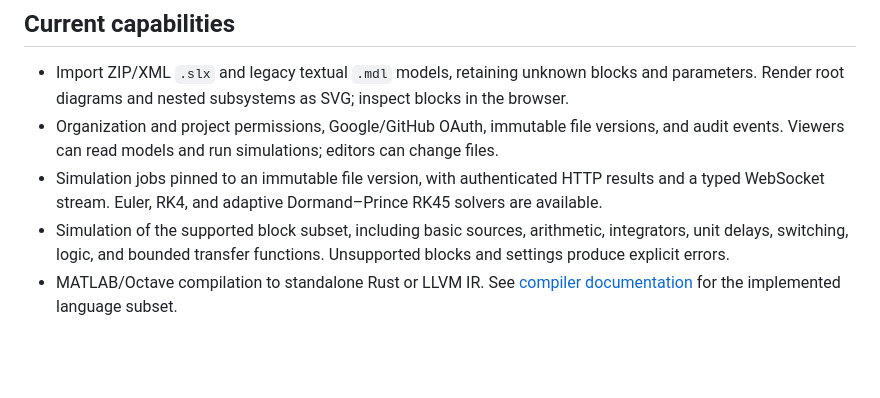
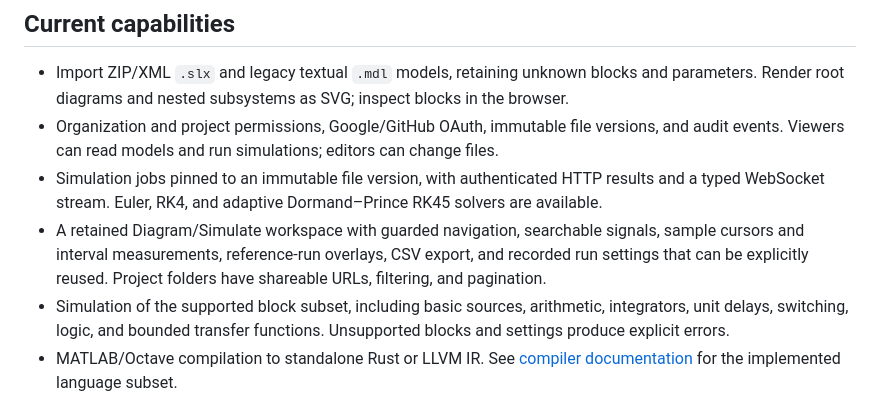
Before and after one commit to CosmicFrontierLabs/unlinked, a Markdown page: README.md, the part around the change. Drawn GitHub-style; blank space fills up the shorter version.

Commit message:
Document retained workspace and simulation inspection behavior (#116)

```diff
--- a/README.md
+++ b/README.md
@@ -9,6 +9,7 @@ The application follows [single-binary-rust-website](https://github.com/meawoppl
 - Import ZIP/XML `.slx` and legacy textual `.mdl` models, retaining unknown blocks and parameters. Render root diagrams and nested subsystems as SVG; inspect blocks in the browser.
 - Organization and project permissions, Google/GitHub OAuth, immutable file versions, and audit events. Viewers can read models and run simulations; editors can change files.
 - Simulation jobs pinned to an immutable file version, with authenticated HTTP results and a typed WebSocket stream. Euler, RK4, and adaptive Dormand–Prince RK45 solvers are available.
+- A retained Diagram/Simulate workspace with guarded navigation, searchable signals, sample cursors and interval measurements, reference-run overlays, CSV export, and recorded run settings that can be explicitly reused. Project folders have shareable URLs, filtering, and pagination.
 - Simulation of the supported block subset, including basic sources, arithmetic, integrators, unit delays, switching, logic, and bounded transfer functions. Unsupported blocks and settings produce explicit errors.
 - MATLAB/Octave compilation to standalone Rust or LLVM IR. See [compiler documentation](crates/unlinked-matlab/README.md) for the implemented language subset.
 
```
Also changed, not shown: AGENTS.md (+29 -0 lines), PLAN.md (+8 -0 lines).
